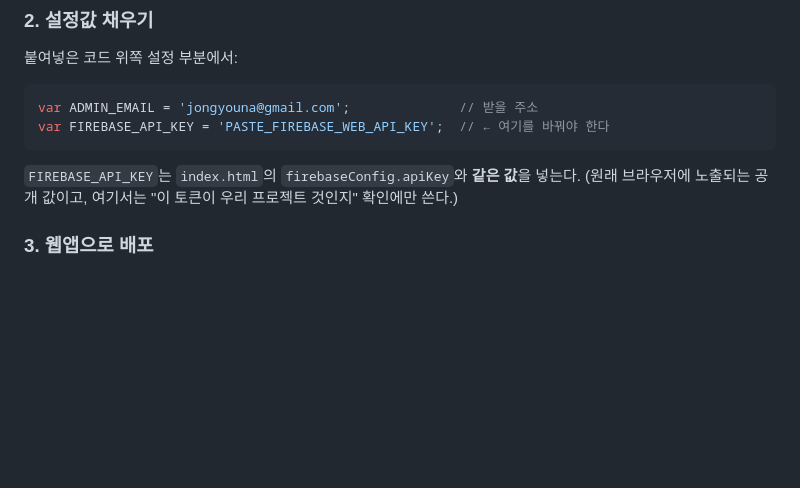
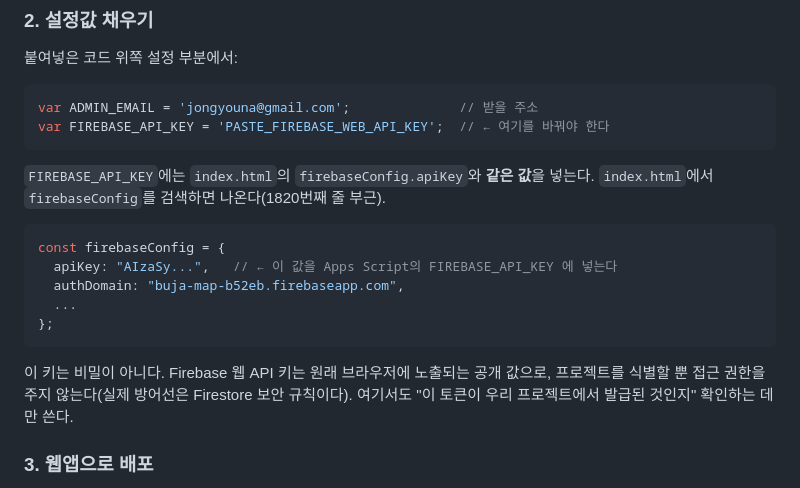
Before and after one commit to jongyouna/buja-map, a Markdown page: docs/inquiry-setup.md, the part around the change. Drawn GitHub-style; blank space fills up the shorter version.

Commit message:
문의 설정 문서에 Firebase API 키 위치 명시
index.html이 한 파일에 24만 자라 firebaseConfig가 눈에 띄지 않는다.
검색어와 줄 번호, 그리고 이 키가 공개되는 값이라는 점을 문서에 적었다.

Co-Authored-By: Claude Opus 5 <noreply@anthropic.com>
Claude-Session: https://claude.ai/code/session_01UoTHV3k1zibnJKHtr1k2WU

````diff
--- a/docs/inquiry-setup.md
+++ b/docs/inquiry-setup.md
@@ -39,8 +39,20 @@ var ADMIN_EMAIL = 'jongyouna@gmail.com';              // 받을 주소
 var FIREBASE_API_KEY = 'PASTE_FIREBASE_WEB_API_KEY';  // ← 여기를 바꿔야 한다
 ```
 
-`FIREBASE_API_KEY`는 `index.html`의 `firebaseConfig.apiKey`와 **같은 값**을 넣는다.
-(원래 브라우저에 노출되는 공개 값이고, 여기서는 "이 토큰이 우리 프로젝트 것인지" 확인에만 쓴다.)
+`FIREBASE_API_KEY`에는 `index.html`의 `firebaseConfig.apiKey`와 **같은 값**을 넣는다.
+`index.html`에서 `firebaseConfig`를 검색하면 나온다(1820번째 줄 부근).
+
+```js
+const firebaseConfig = {
+  apiKey: "AIzaSy...",   // ← 이 값을 Apps Script의 FIREBASE_API_KEY 에 넣는다
+  authDomain: "buja-map-b52eb.firebaseapp.com",
+  ...
+};
+```
+
+이 키는 비밀이 아니다. Firebase 웹 API 키는 원래 브라우저에 노출되는 공개 값으로, 프로젝트를
+식별할 뿐 접근 권한을 주지 않는다(실제 방어선은 Firestore 보안 규칙이다). 여기서도 "이 토큰이
+우리 프로젝트에서 발급된 것인지" 확인하는 데만 쓴다.
 
 ### 3. 웹앱으로 배포
 
````
